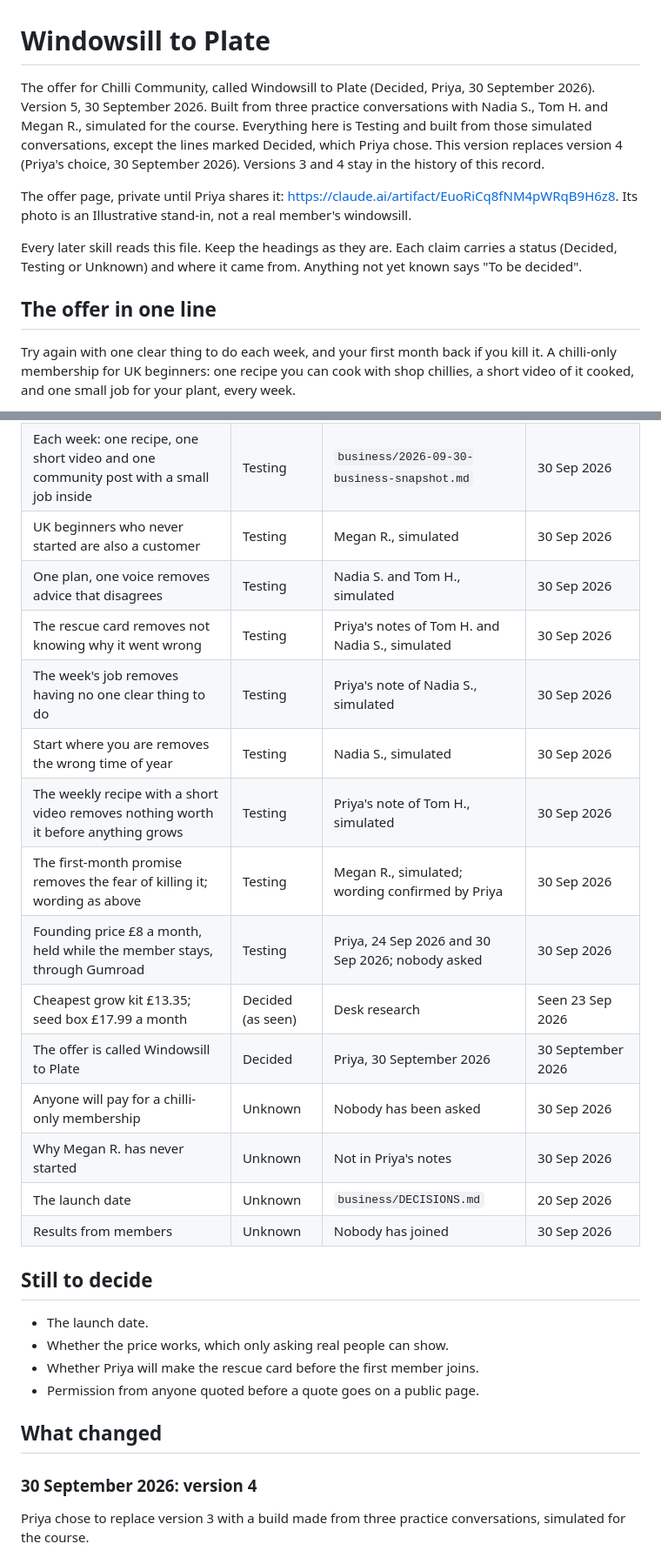
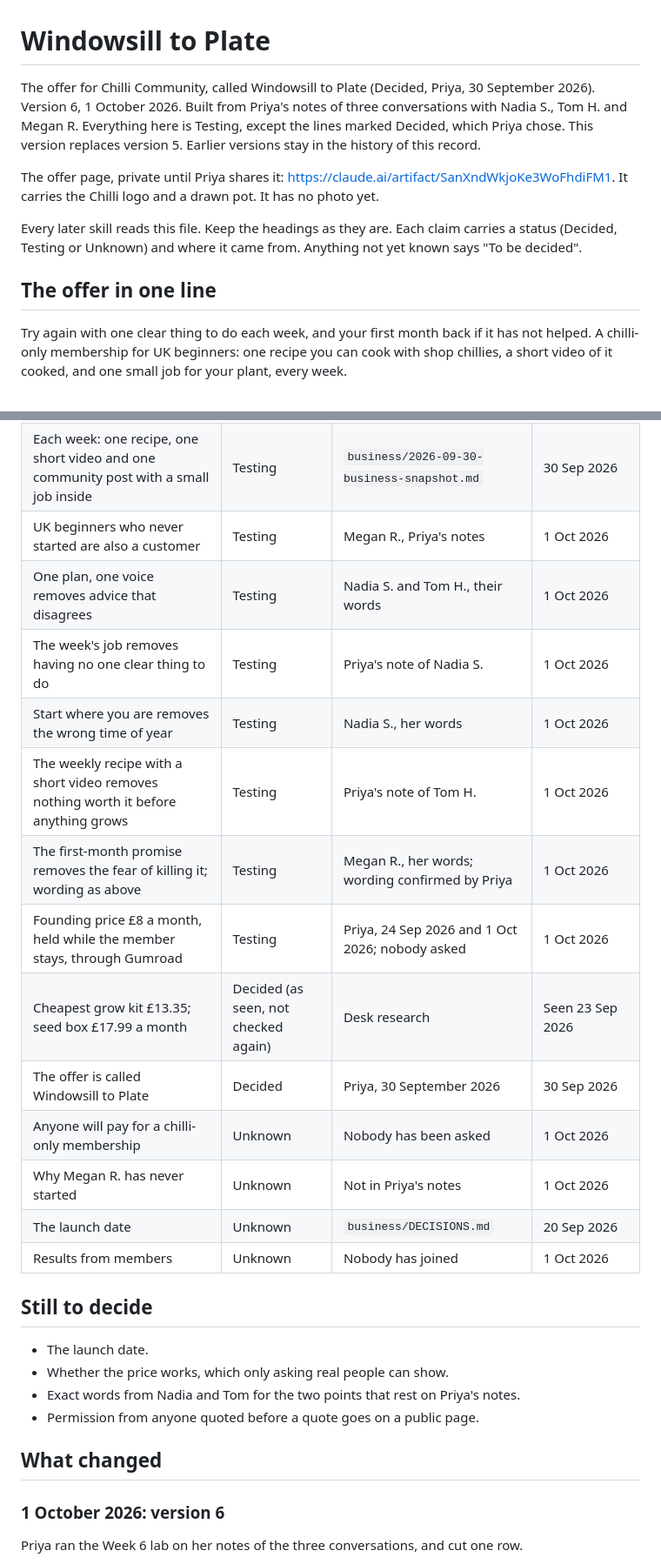
Before and after one commit to coengineers/chilli-community-second-brain, a Markdown page: offer/OFFER.md, 2 parts joined by grey strips. Shown at 87% size. Drawn GitHub-style.

Commit message:
Week 6: Build the offer (1 October 2026)
Co-Authored-By: Claude Sonnet 5.5 <noreply@anthropic.com>
Claude-Session: https://claude.ai/code/session_01KWEw5iozqhs7h9e1us6oD6

```diff
--- a/offer/OFFER.md
+++ b/offer/OFFER.md
@@ -1,12 +1,12 @@
 # Windowsill to Plate
 
-The offer for Chilli Community, called Windowsill to Plate (Decided, Priya, 30 September 2026). Version 5, 30 September 2026. Built from three practice conversations with Nadia S., Tom H. and Megan R., simulated for the course. Everything here is Testing and built from those simulated conversations, except the lines marked Decided, which Priya chose. This version replaces version 4 (Priya's choice, 30 September 2026). Versions 3 and 4 stay in the history of this record.
+The offer for Chilli Community, called Windowsill to Plate (Decided, Priya, 30 September 2026). Version 6, 1 October 2026. Built from Priya's notes of three conversations with Nadia S., Tom H. and Megan R. Everything here is Testing, except the lines marked Decided, which Priya chose. This version replaces version 5. Earlier versions stay in the history of this record.
 
-The offer page, private until Priya shares it: https://claude.ai/artifact/EuoRiCq8fNM4pWRqB9H6z8. Its photo is an Illustrative stand-in, not a real member's windowsill.
+The offer page, private until Priya shares it: https://claude.ai/artifact/SanXndWkjoKe3WoFhdiFM1. It carries the Chilli logo and a drawn pot. It has no photo yet.
 
 Every later skill reads this file. Keep the headings as they are. Each claim carries a status (Decided, Testing or Unknown) and where it came from. Anything not yet known says "To be decided".
 
 ## The offer in one line
 
-Try again with one clear thing to do each week, and your first month back if you kill it. A chilli-only membership for UK beginners: one recipe you can cook with shop chillies, a short video of it cooked, and one small job for your plant, every week.
+Try again with one clear thing to do each week, and your first month back if it has not helped. A chilli-only membership for UK beginners: one recipe you can cook with shop chillies, a short video of it cooked, and one small job for your plant, every week.
 
@@ -124,31 +121,30 @@ Reserve a founding place by telling Priya, in person or by replying to the messa
 | Payments go through Gumroad at first | Decided | `business/DECISIONS.md` | 23 Sep 2026 |
 | The core customer is a beginner who bought a chilli plant, killed it and thinks they are "not a plant person" | Decided | Priya, 30 Sep 2026 | 30 Sep 2026 |
 | Each week: one recipe, one short video and one community post with a small job inside | Testing | `business/2026-09-30-business-snapshot.md` | 30 Sep 2026 |
-| UK beginners who never started are also a customer | Testing | Megan R., simulated | 30 Sep 2026 |
-| One plan, one voice removes advice that disagrees | Testing | Nadia S. and Tom H., simulated | 30 Sep 2026 |
-| The rescue card removes not knowing why it went wrong | Testing | Priya's notes of Tom H. and Nadia S., simulated | 30 Sep 2026 |
-| The week's job removes having no one clear thing to do | Testing | Priya's note of Nadia S., simulated | 30 Sep 2026 |
-| Start where you are removes the wrong time of year | Testing | Nadia S., simulated | 30 Sep 2026 |
-| The weekly recipe with a short video removes nothing worth it before anything grows | Testing | Priya's note of Tom H., simulated | 30 Sep 2026 |
-| The first-month promise removes the fear of killing it; wording as above | Testing | Megan R., simulated; wording confirmed by Priya | 30 Sep 2026 |
-| Founding price £8 a month, held while the member stays, through Gumroad | Testing | Priya, 24 Sep 2026 and 30 Sep 2026; nobody asked | 30 Sep 2026 |
-| Cheapest grow kit £13.35; seed box £17.99 a month | Decided (as seen) | Desk research | Seen 23 Sep 2026 |
-| The offer is called Windowsill to Plate | Decided | Priya, 30 September 2026 | 30 September 2026 |
-| Anyone will pay for a chilli-only membership | Unknown | Nobody has been asked | 30 Sep 2026 |
-| Why Megan R. has never started | Unknown | Not in Priya's notes | 30 Sep 2026 |
+| UK beginners who never started are also a customer | Testing | Megan R., Priya's notes | 1 Oct 2026 |
+| One plan, one voice removes advice that disagrees | Testing | Nadia S. and Tom H., their words | 1 Oct 2026 |
+| The week's job removes having no one clear thing to do | Testing | Priya's note of Nadia S. | 1 Oct 2026 |
+| Start where you are removes the wrong time of year | Testing | Nadia S., her words | 1 Oct 2026 |
+| The weekly recipe with a short video removes nothing worth it before anything grows | Testing | Priya's note of Tom H. | 1 Oct 2026 |
+| The first-month promise removes the fear of killing it; wording as above | Testing | Megan R., her words; wording confirmed by Priya | 1 Oct 2026 |
+| Founding price £8 a month, held while the member stays, through Gumroad | Testing | Priya, 24 Sep 2026 and 1 Oct 2026; nobody asked | 1 Oct 2026 |
+| Cheapest grow kit £13.35; seed box £17.99 a month | Decided (as seen, not checked again) | Desk research | Seen 23 Sep 2026 |
+| The offer is called Windowsill to Plate | Decided | Priya, 30 September 2026 | 30 Sep 2026 |
+| Anyone will pay for a chilli-only membership | Unknown | Nobody has been asked | 1 Oct 2026 |
+| Why Megan R. has never started | Unknown | Not in Priya's notes | 1 Oct 2026 |
 | The launch date | Unknown | `business/DECISIONS.md` | 20 Sep 2026 |
-| Results from members | Unknown | Nobody has joined | 30 Sep 2026 |
+| Results from members | Unknown | Nobody has joined | 1 Oct 2026 |
 
 ## Still to decide
 
 - The launch date.
 - Whether the price works, which only asking real people can show.
-- Whether Priya will make the rescue card before the first member joins.
+- Exact words from Nadia and Tom for the two points that rest on Priya's notes.
 - Permission from anyone quoted before a quote goes on a public page.
 
 ## What changed
 
-### 30 September 2026: version 4
+### 1 October 2026: version 6
 
-Priya chose to replace version 3 with a build made from three practice conversations, simulated for the course.
+Priya ran the Week 6 lab on her notes of the three conversations, and cut one row.
 
```
Also changed, not shown: other parts of offer/OFFER.md (+24 -35 lines), customers/2026-10-01-customer-conversations.md (added, +54 -0 lines), weekly/2026-10-01-week-06-offer.md (added, +36 -0 lines).
